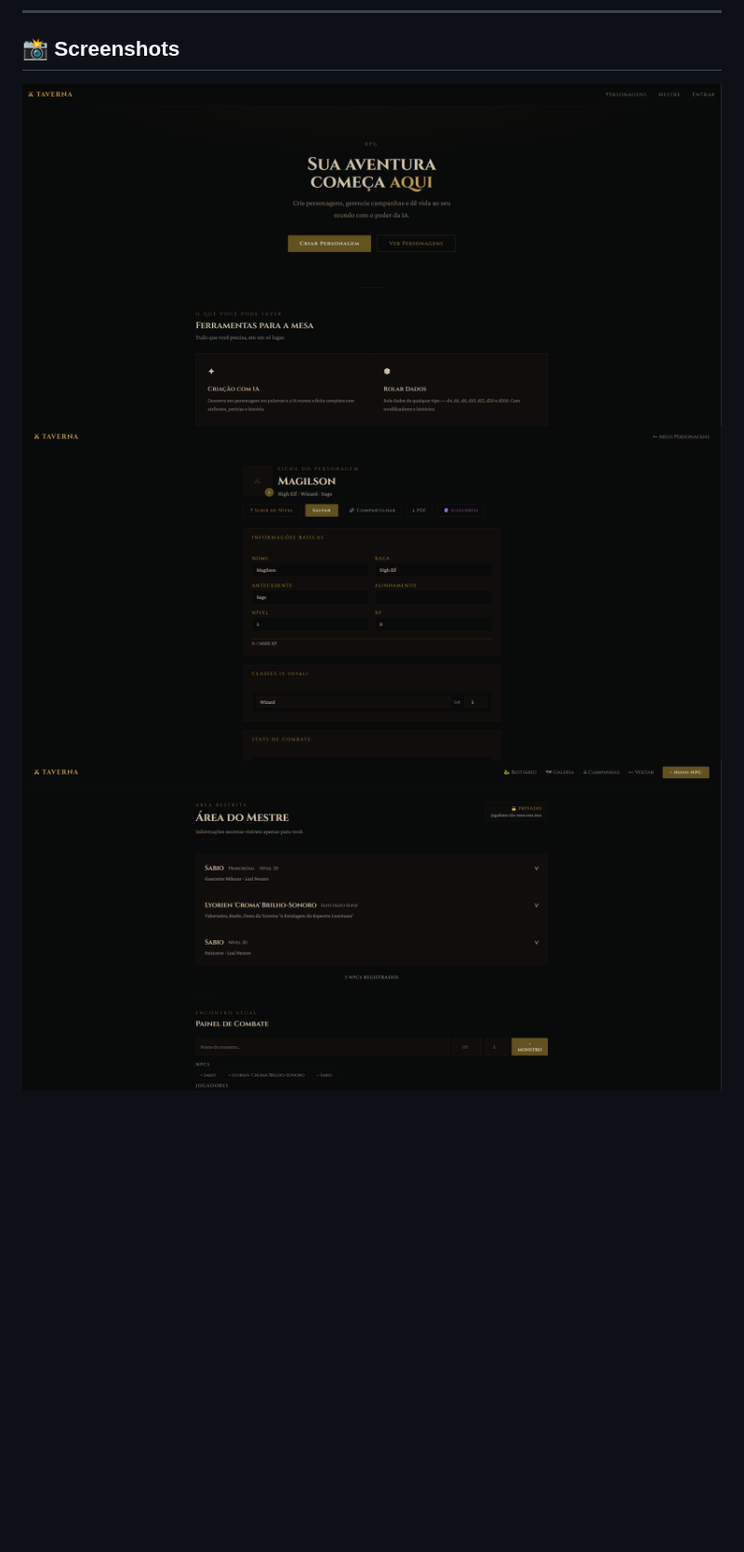
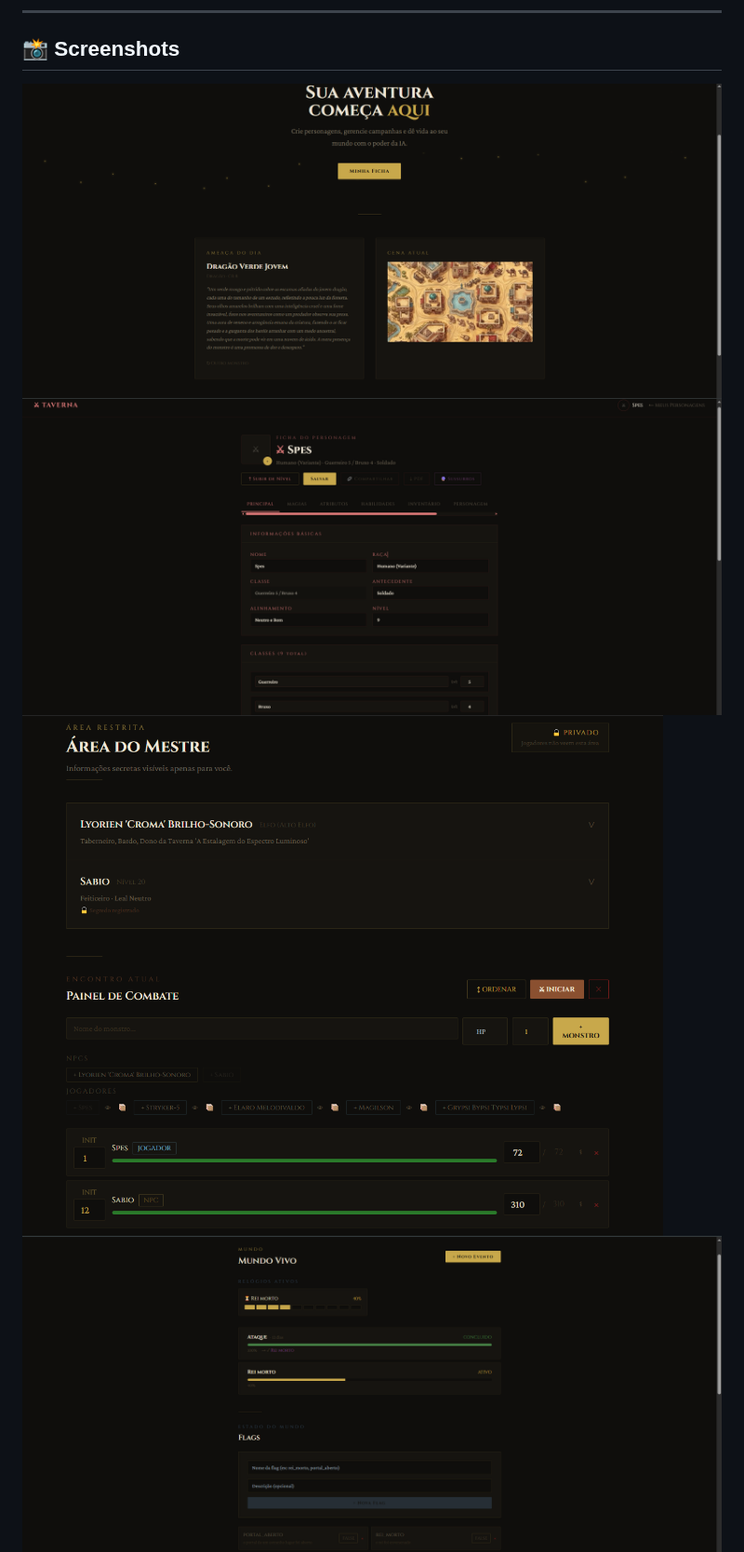
Before and after one commit to Viinicius20/taverna-frontend, a Markdown page: README.md, the part around the change. Shown at 93% size. GitHub-like rendering; pictures changed too: screenshots/ficha.png, screenshots/galeria.png, screenshots/home.png; blank space fills up the shorter version.

Commit message:
Ajuste readme

```diff
--- a/README.md
+++ b/README.md
@@ -13,6 +13,7 @@ Plataforma web fullstack para mesas de RPG presencial com IA generativa, fichas
 ![Home](./screenshots/home.png)
 ![Ficha](./screenshots/ficha.png)
 ![Mestre](./screenshots/mestre.png)
+![Mundo Vivo](./screenshots/mundo-vivo.png)
 ![Galeria](./screenshots/galeria.png)
 
 
```
